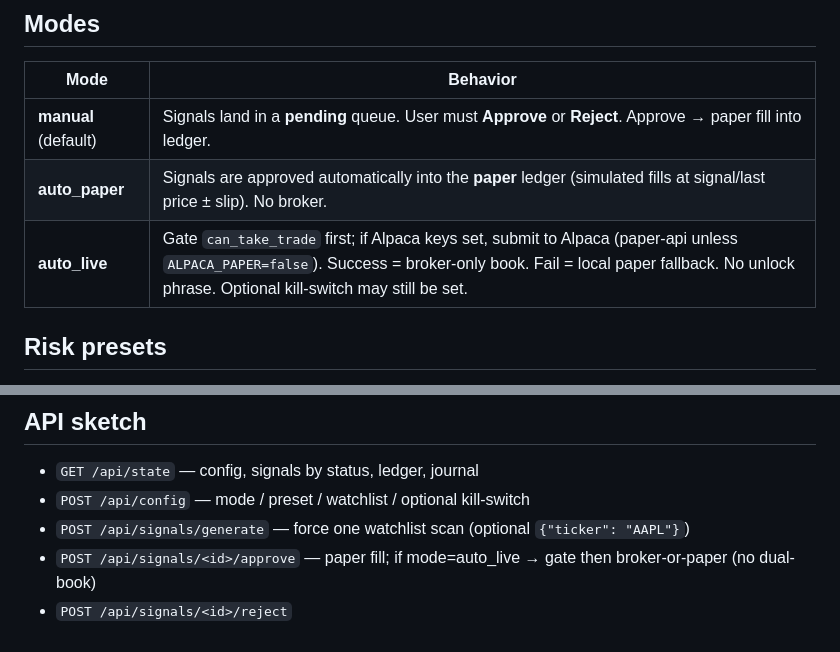
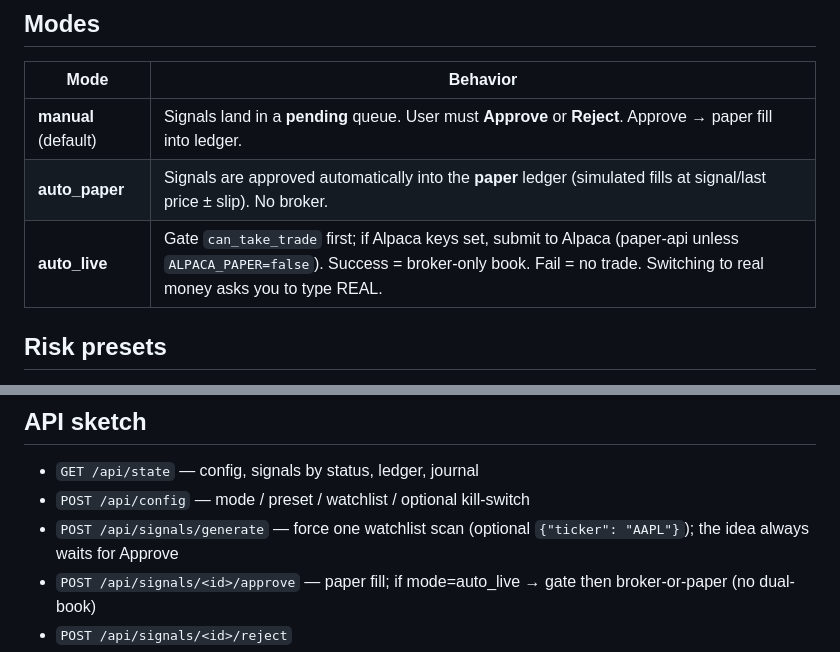
Before and after one commit to livefreediestrong/trade, a Markdown page: README.md, 2 parts joined by grey strips. GitHub-like rendering.

```diff
--- a/README.md
+++ b/README.md
@@ -45,7 +45,7 @@ Config toggles (also via `POST /api/config`): `llm_enabled` (default true), `llm
 |------|----------|
 | **manual** (default) | Signals land in a **pending** queue. User must **Approve** or **Reject**. Approve → paper fill into ledger. |
 | **auto_paper** | Signals are approved automatically into the **paper** ledger (simulated fills at signal/last price ± slip). No broker. |
-| **auto_live** | Gate `can_take_trade` first; if Alpaca keys set, submit to Alpaca (paper-api unless `ALPACA_PAPER=false`). Success = broker-only book. Fail = local paper fallback. No unlock phrase. Optional kill-switch may still be set. |
+| **auto_live** | Gate `can_take_trade` first; if Alpaca keys set, submit to Alpaca (paper-api unless `ALPACA_PAPER=false`). Success = broker-only book. Fail = no trade. Switching to real money asks you to type REAL. |
 
 ## Risk presets
 
@@ -120,7 +118,7 @@ Open `http://127.0.0.1:5056`
 
 - `GET /api/state` — config, signals by status, ledger, journal
 - `POST /api/config` — mode / preset / watchlist / optional kill-switch
-- `POST /api/signals/generate` — force one watchlist scan (optional `{"ticker": "AAPL"}`)
+- `POST /api/signals/generate` — force one watchlist scan (optional `{"ticker": "AAPL"}`); the idea always waits for Approve
 - `POST /api/signals/<id>/approve` — paper fill; if mode=auto_live → gate then broker-or-paper (no dual-book)
 - `POST /api/signals/<id>/reject`
 - `POST /api/ledger/reset`
```
Also changed, not shown: other parts of README.md (+6 -8 lines).
